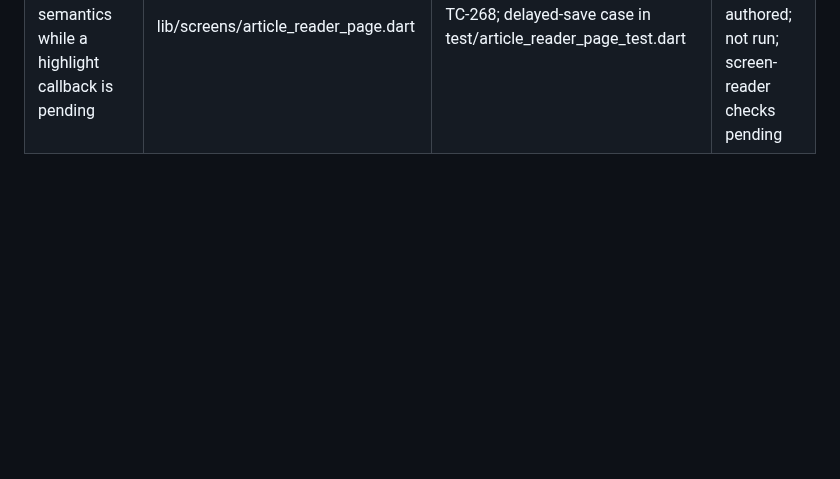
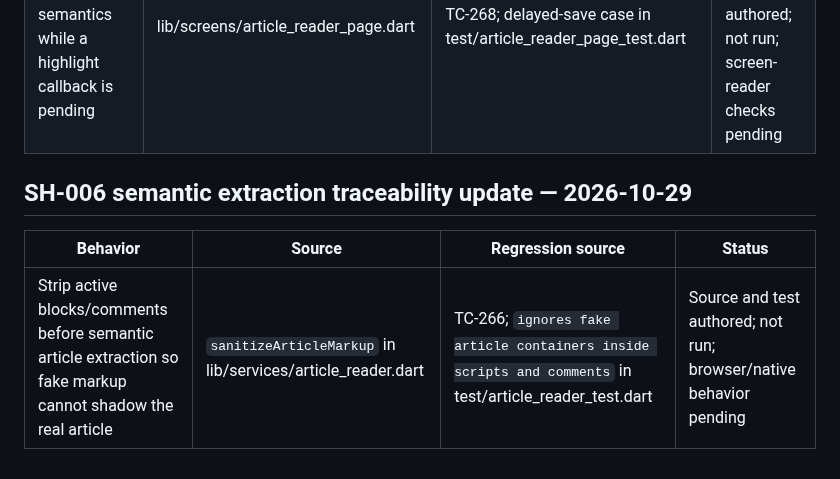
Before and after one commit to senorita-ai0/StashHive, a Markdown page: docs/traceability-matrix.md, the part around the change. GitHub-like rendering; blank space fills up the shorter version.

Commit message:
docs: record reader semantic extraction hardening

```diff
--- a/docs/traceability-matrix.md
+++ b/docs/traceability-matrix.md
@@ -1713,3 +1713,10 @@ FR-001–007, FR-010–011 and the source portion of FR-012–013 have initial i
 |---|---|---|---|
 | Decode common text entities once while preventing recursive unescaping | `sanitizeArticleMarkup` in lib/services/article_reader.dart | TC-266; named/case-insensitive, hex numeric and escaped-ampersand assertions in test/article_reader_test.dart | Source and test authored; not run; platform rendering pending |
 | Expose save-progress semantics while a highlight callback is pending | lib/screens/article_reader_page.dart | TC-268; delayed-save case in test/article_reader_page_test.dart | Source and widget test authored; not run; screen-reader checks pending |
+
+
+## SH-006 semantic extraction traceability update — 2026-10-29
+
+| Behavior | Source | Regression source | Status |
+|---|---|---|---|
+| Strip active blocks/comments before semantic article extraction so fake markup cannot shadow the real article | `sanitizeArticleMarkup` in lib/services/article_reader.dart | TC-266; `ignores fake article containers inside scripts and comments` in test/article_reader_test.dart | Source and test authored; not run; browser/native behavior pending |
```
